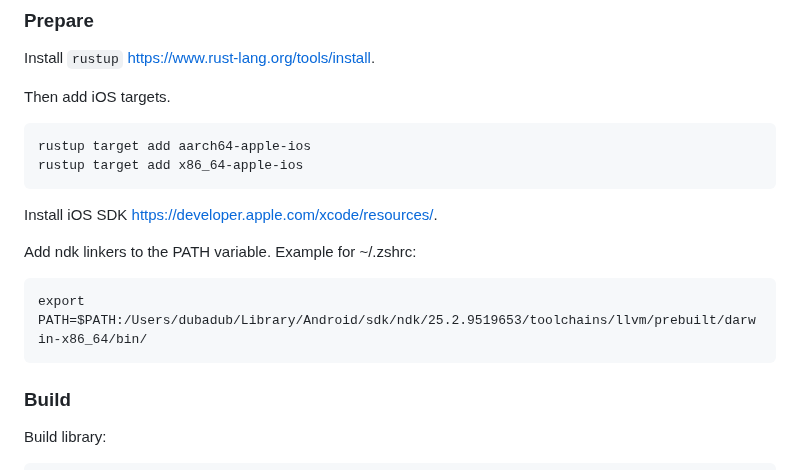
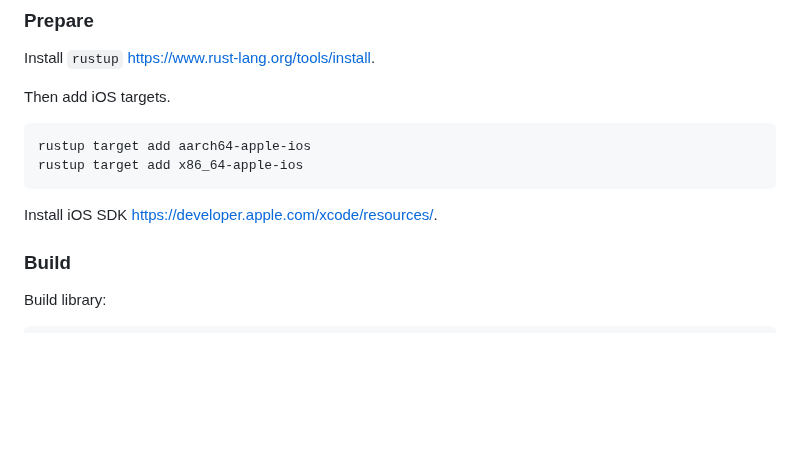
Before and after one commit to cooklang/cooklang-rs, a Markdown page: bindings/README.md, the part around one of its changes. Rendered like a GitHub page; blank space fills up the shorter version.

```diff
--- a/bindings/README.md
+++ b/bindings/README.md
@@ -262,10 +262,6 @@ Then add iOS targets.
 
 Install iOS SDK https://developer.apple.com/xcode/resources/.
 
-Add ndk linkers to the PATH variable. Example for ~/.zshrc:
-
-    export PATH=$PATH:/Users/dubadub/Library/Android/sdk/ndk/25.2.9519653/toolchains/llvm/prebuilt/darwin-x86_64/bin/
-
 ### Build
 
 Build library:
```
Also changed, not shown: other parts of bindings/README.md (+1 -0 lines).
